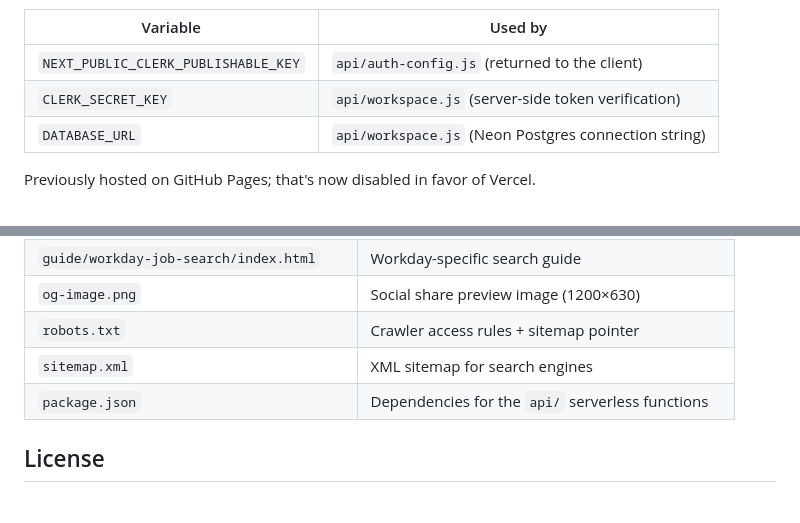
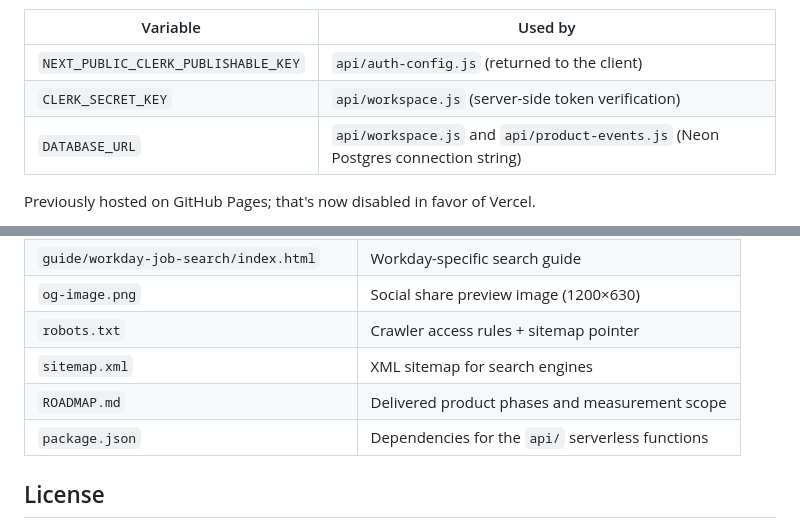
Before and after one commit to chriswayneh/jobdorking, a Markdown page: README.md, 2 parts joined by grey strips. Rendered like a GitHub page.

```diff
--- a/README.md
+++ b/README.md
@@ -120,7 +140,7 @@ Environment Variables) for accounts/cloud sync to work:
 |---|---|
 | `NEXT_PUBLIC_CLERK_PUBLISHABLE_KEY` | `api/auth-config.js` (returned to the client) |
 | `CLERK_SECRET_KEY` | `api/workspace.js` (server-side token verification) |
-| `DATABASE_URL` | `api/workspace.js` (Neon Postgres connection string) |
+| `DATABASE_URL` | `api/workspace.js` and `api/product-events.js` (Neon Postgres connection string) |
 
 Previously hosted on GitHub Pages; that's now disabled in favor of Vercel.
 
@@ -165,6 +185,7 @@ and workspace data stays local-only.
 | `og-image.png`                            | Social share preview image (1200×630)                  |
 | `robots.txt`                              | Crawler access rules + sitemap pointer                  |
 | `sitemap.xml`                             | XML sitemap for search engines                          |
+| `ROADMAP.md`                              | Delivered product phases and measurement scope          |
 | `package.json`                            | Dependencies for the `api/` serverless functions        |
 
 ## License
```
Also changed, not shown: other parts of README.md (+52 -32 lines).
